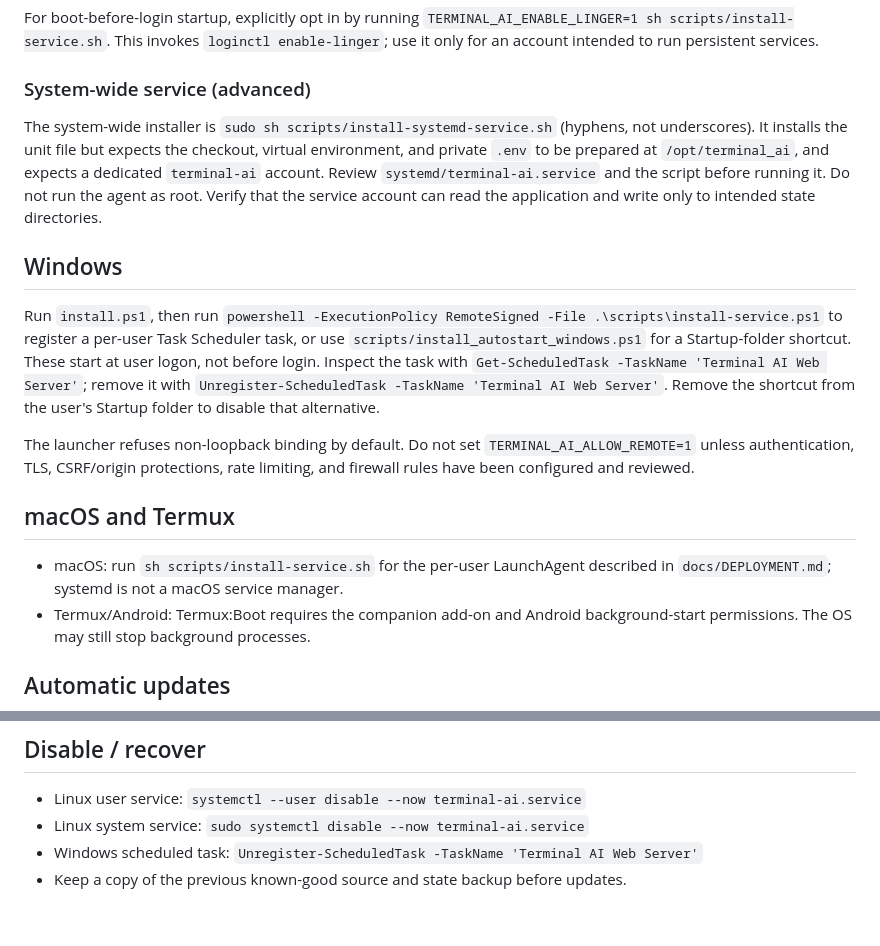
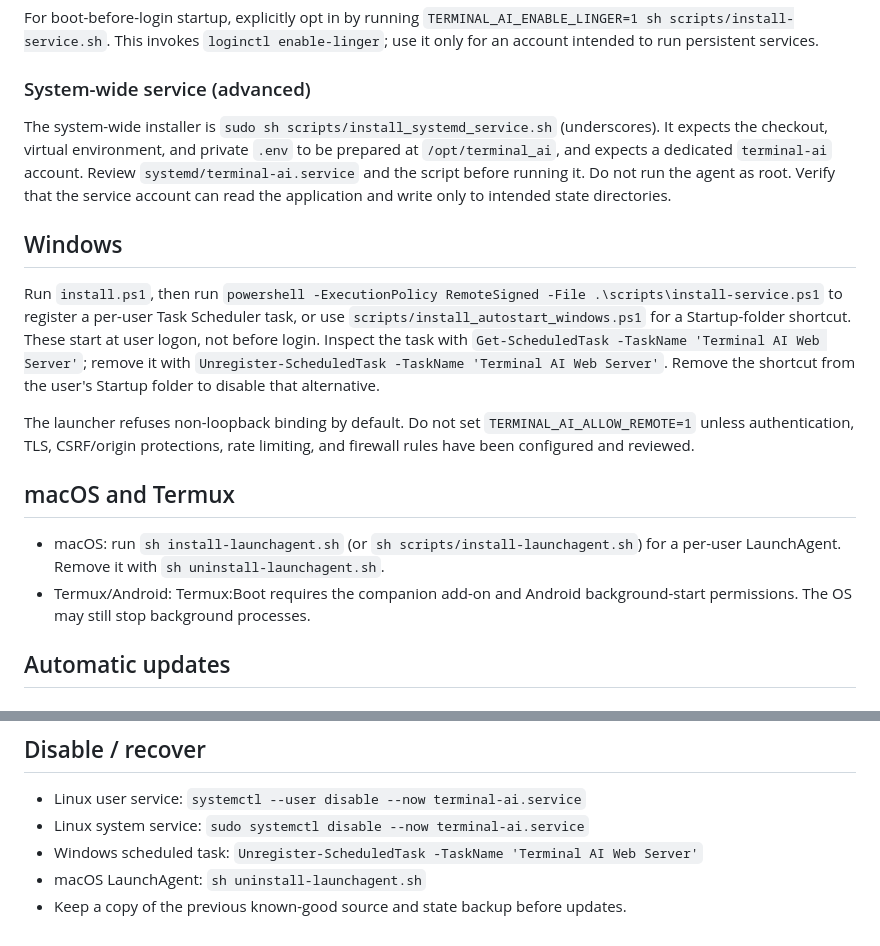
Before and after one commit to abdulraheemnohri/terminal_ai, a Markdown page: docs/AUTOSTART.md, 2 parts joined by grey strips. Rendered like a GitHub page.

Commit message:
docs(ops): correct service script names and platform startup guidance

```diff
--- a/docs/AUTOSTART.md
+++ b/docs/AUTOSTART.md
@@ -15,7 +15,7 @@ For boot-before-login startup, explicitly opt in by running `TERMINAL_AI_ENABLE_
 
 ### System-wide service (advanced)
 
-The system-wide installer is `sudo sh scripts/install-systemd-service.sh` (hyphens, not underscores). It installs the unit file but expects the checkout, virtual environment, and private `.env` to be prepared at `/opt/terminal_ai`, and expects a dedicated `terminal-ai` account. Review `systemd/terminal-ai.service` and the script before running it. Do not run the agent as root. Verify that the service account can read the application and write only to intended state directories.
+The system-wide installer is `sudo sh scripts/install_systemd_service.sh` (underscores). It expects the checkout, virtual environment, and private `.env` to be prepared at `/opt/terminal_ai`, and expects a dedicated `terminal-ai` account. Review `systemd/terminal-ai.service` and the script before running it. Do not run the agent as root. Verify that the service account can read the application and write only to intended state directories.
 
 ## Windows
 
@@ -25,7 +25,7 @@ The launcher refuses non-loopback binding by default. Do not set `TERMINAL_AI_AL
 
 ## macOS and Termux
 
-- macOS: run `sh scripts/install-service.sh` for the per-user LaunchAgent described in `docs/DEPLOYMENT.md`; systemd is not a macOS service manager.
+- macOS: run `sh install-launchagent.sh` (or `sh scripts/install-launchagent.sh`) for a per-user LaunchAgent. Remove it with `sh uninstall-launchagent.sh`.
 - Termux/Android: Termux:Boot requires the companion add-on and Android background-start permissions. The OS may still stop background processes.
 
 ## Automatic updates
@@ -37,4 +37,5 @@ Update checks and update installation are separate features. Update checks may b
 - Linux user service: `systemctl --user disable --now terminal-ai.service`
 - Linux system service: `sudo systemctl disable --now terminal-ai.service`
 - Windows scheduled task: `Unregister-ScheduledTask -TaskName 'Terminal AI Web Server'`
+- macOS LaunchAgent: `sh uninstall-launchagent.sh`
 - Keep a copy of the previous known-good source and state backup before updates.
```
